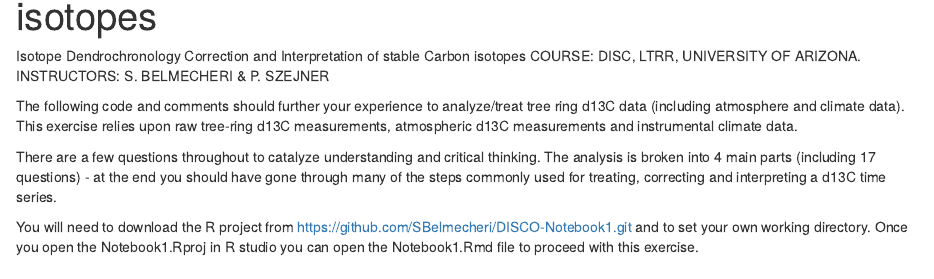
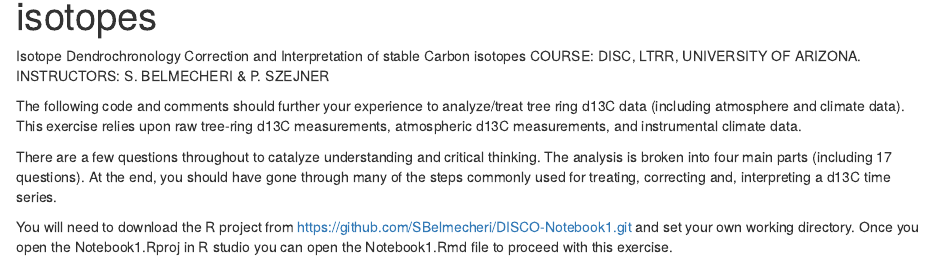
Before and after one commit to SBelmecheri/DISCO-Notebook1, an R Markdown document (RNotebook1.Rmd): the page in a window 1100 px wide, from 70 px down. The pictures show the output file RNotebook1.nb.html that the author committed with the source, opened offline.

Commit message:
Edits on the intro part

```diff
--- a/RNotebook1.Rmd
+++ b/RNotebook1.Rmd
@@ -7,13 +7,11 @@ Isotope Dendrochronology
 Correction and Interpretation of stable Carbon isotopes
 COURSE: DISC, LTRR, UNIVERSITY OF ARIZONA. INSTRUCTORS: S. BELMECHERI & P. SZEJNER
 
-The following code and comments should further your experience to analyze/treat tree ring d13C data (including atmosphere and climate data). This exercise relies upon raw tree-ring d13C measurements, atmospheric d13C measurements and instrumental climate data.
+The following code and comments should further your experience to analyze/treat tree ring d13C data (including atmosphere and climate data). This exercise relies upon raw tree-ring d13C measurements, atmospheric d13C measurements, and instrumental climate data.
 
-There are a few questions throughout to catalyze understanding and critical thinking.
-The analysis is broken into 4 main parts (including 17 questions) - at the end you should have
-gone through many of the steps commonly used for treating, correcting and interpreting a d13C time series.
+There are a few questions throughout to catalyze understanding and critical thinking. The analysis is broken into four main parts (including 17 questions). At the end, you should have gone through many of the steps commonly used for treating, correcting and, interpreting a d13C time series.
 
-You will need to download the R project from https://github.com/SBelmecheri/DISCO-Notebook1.git and to set your own working directory. Once you open the Notebook1.Rproj in R studio  you can open the Notebook1.Rmd file to proceed with this exercise.
+You will need to download the R project from https://github.com/SBelmecheri/DISCO-Notebook1.git and set your own working directory. Once you open the Notebook1.Rproj in R studio you can open the Notebook1.Rmd file to proceed with this exercise.
 
 ## PART 0: Setting up directories and files.
 
```
Also changed, not shown: RNotebook1.nb.html.
